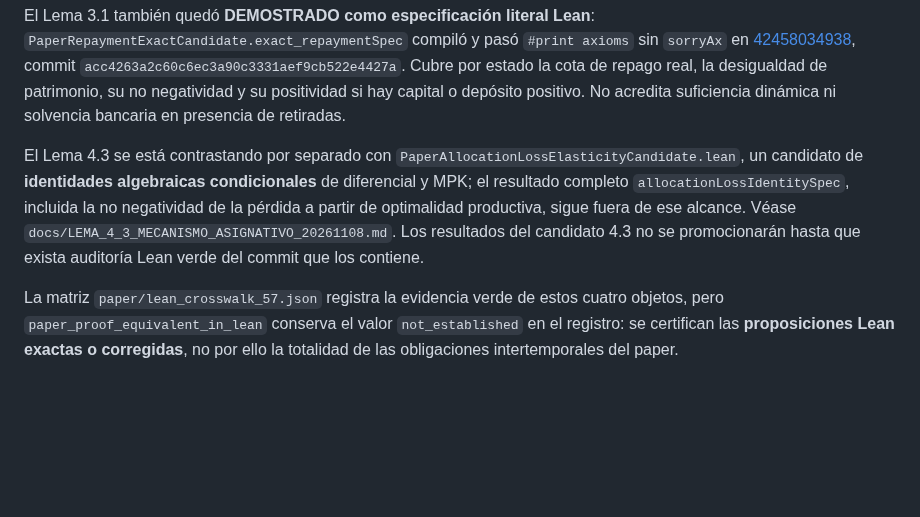
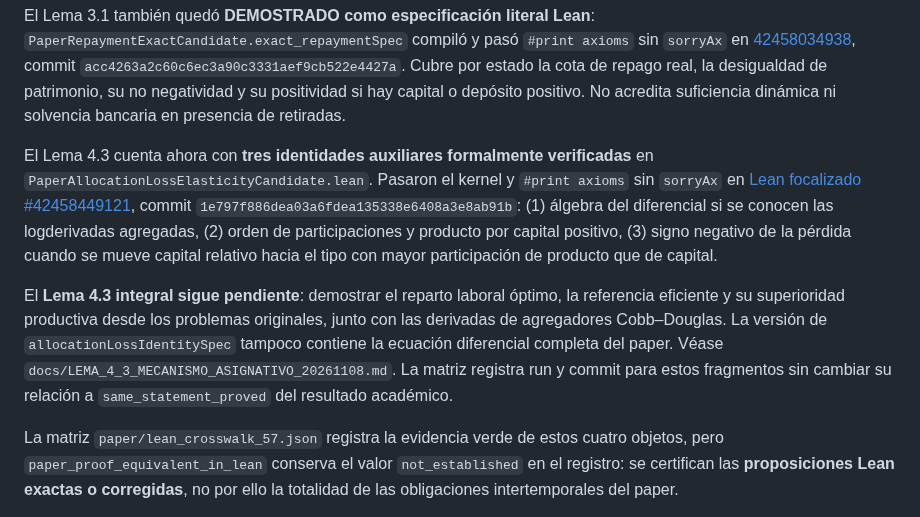
Before and after one commit to alejandroventuraventurameza-tech/ai-project, a Markdown page: docs/AUDITORIA_CORRESPONDENCIA_LEAN_57_20261108.md, the part around the change. Rendered like a GitHub page; blank space fills up the shorter version.

Commit message:
docs: audit green scoped 4.3 identity and MPK sign while flagging unfinished efficiency proof

```diff
--- a/docs/AUDITORIA_CORRESPONDENCIA_LEAN_57_20261108.md
+++ b/docs/AUDITORIA_CORRESPONDENCIA_LEAN_57_20261108.md
@@ -29,15 +29,25 @@ patrimonio, su no negatividad y su positividad si hay capital o
 depósito positivo. No acredita suficiencia dinámica ni
 solvencia bancaria en presencia de retiradas.
 
-El Lema 4.3 se está contrastando por separado con
-`PaperAllocationLossElasticityCandidate.lean`, un candidato
-de **identidades algebraicas condicionales** de diferencial y MPK;
-el resultado completo `allocationLossIdentitySpec`, incluida
-la no negatividad de la pérdida a partir de optimalidad
-productiva, sigue fuera de ese alcance. Véase
+El Lema 4.3 cuenta ahora con **tres identidades auxiliares
+formalmente verificadas** en
+`PaperAllocationLossElasticityCandidate.lean`. Pasaron el kernel
+y `#print axioms` sin `sorryAx` en
+[Lean focalizado #42458449121](https://github.com/alejandroventuraventurameza-tech/ai-project/actions/runs/42458449121),
+commit `1e797f886dea03a6fdea135338e6408a3e8ab91b`:
+(1) álgebra del diferencial si se conocen las logderivadas agregadas,
+(2) orden de participaciones y producto por capital positivo,
+(3) signo negativo de la pérdida cuando se mueve capital relativo
+hacia el tipo con mayor participación de producto que de capital.
+
+El **Lema 4.3 integral sigue pendiente**: demostrar el reparto
+laboral óptimo, la referencia eficiente y su superioridad productiva
+desde los problemas originales, junto con las derivadas de
+agregadores Cobb–Douglas. La versión de `allocationLossIdentitySpec`
+tampoco contiene la ecuación diferencial completa del paper. Véase
 `docs/LEMA_4_3_MECANISMO_ASIGNATIVO_20261108.md`.
-Los resultados del candidato 4.3 no se promocionarán
-hasta que exista auditoría Lean verde del commit que los contiene.
+La matriz registra run y commit para estos fragmentos sin cambiar
+su relación a `same_statement_proved` del resultado académico.
 
 La matriz `paper/lean_crosswalk_57.json` registra
 la evidencia verde de estos cuatro objetos, pero
```
